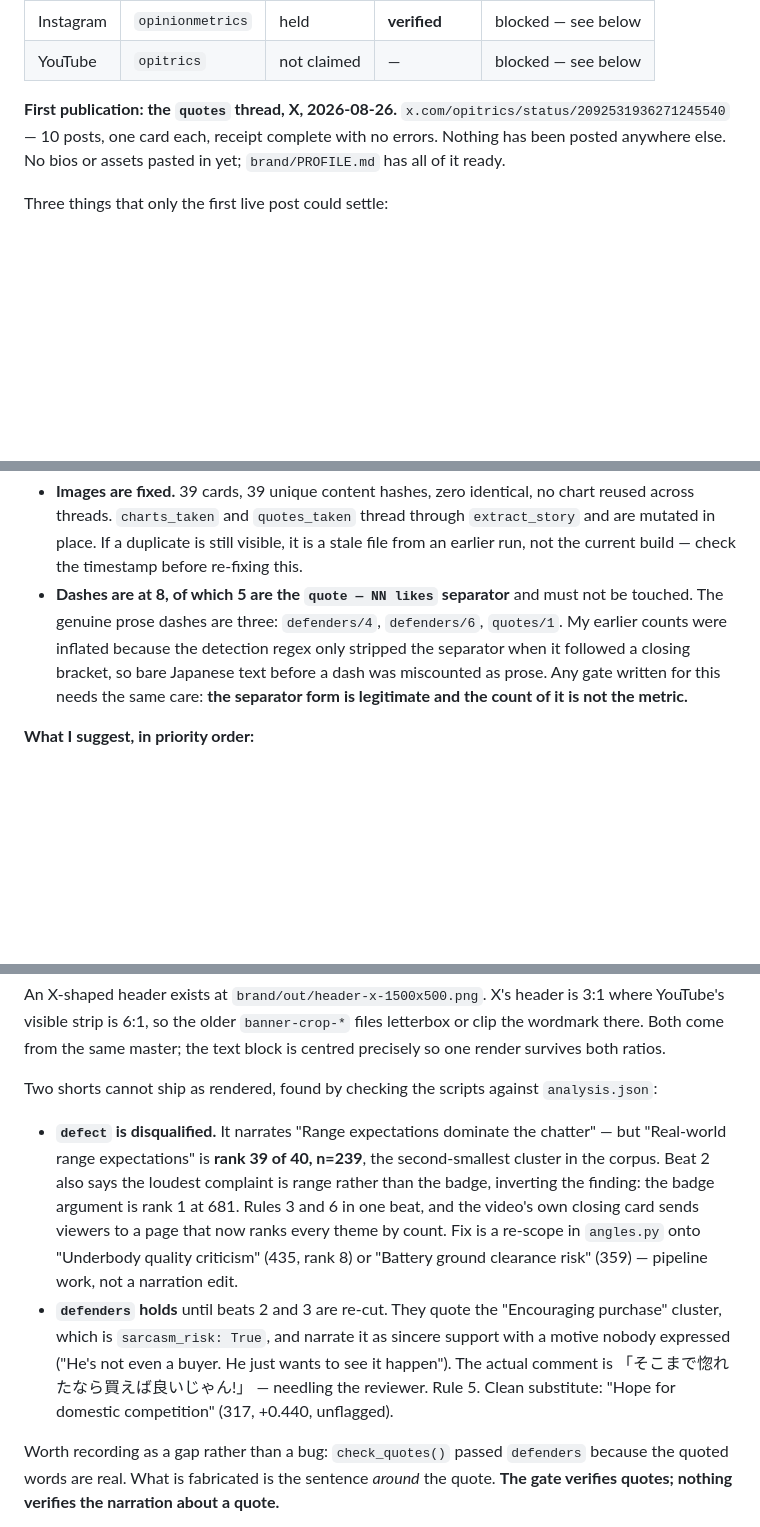
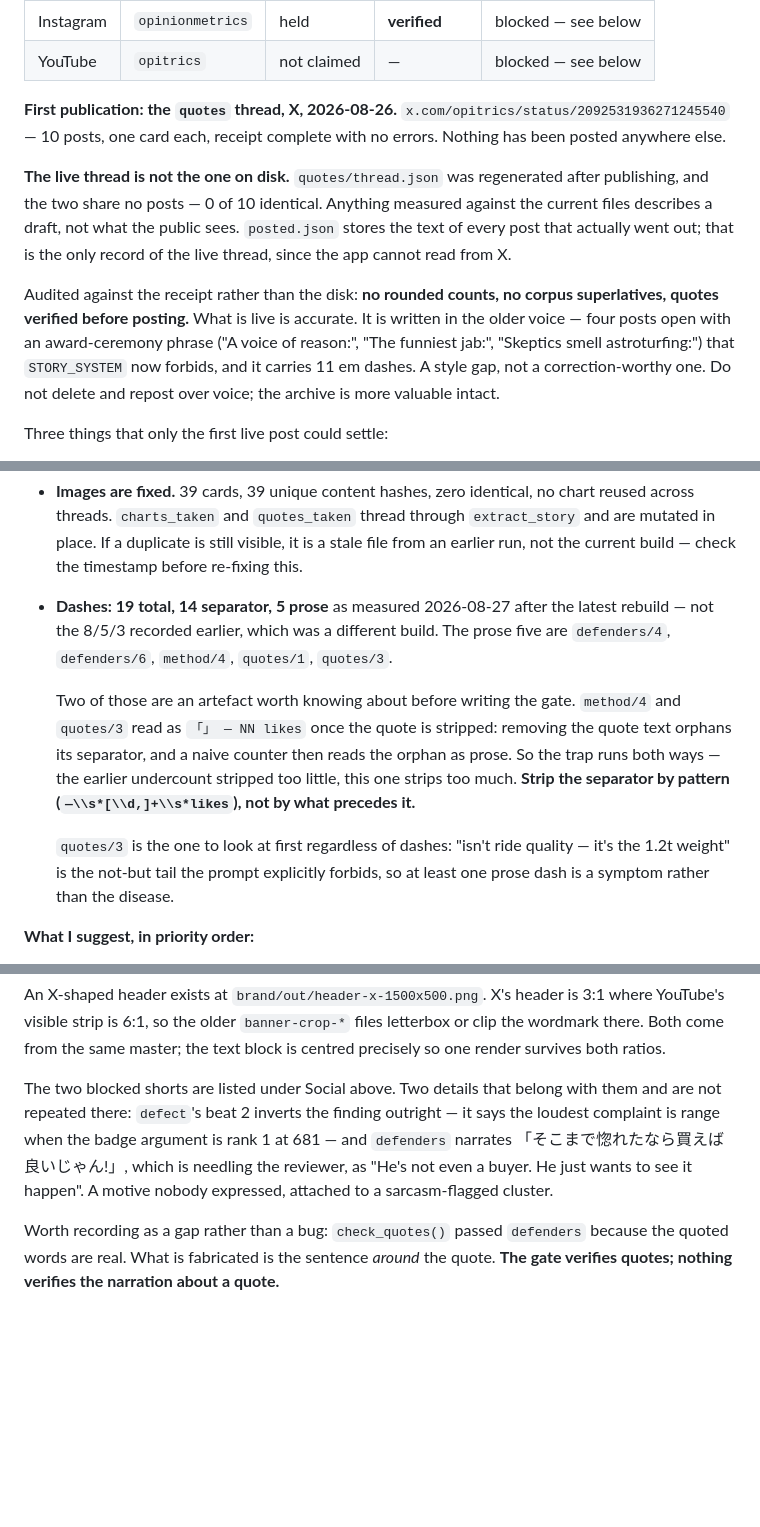
Before and after one commit to theshidiq/opitrics, a Markdown page: STATUS.md, 3 parts joined by grey strips. GitHub-like rendering; blank space fills up the shorter version.

Commit message:
Audit the board against what was actually published
Read it and checked its claims rather than trusting them. Most held —
the cluster ranks, the gates that exist, the 39 unique cards, the X
header asset. Four things did not.

**The live thread is not the one on disk.** quotes/thread.json was
regenerated after publishing and shares no posts with what went out —
0 of 10 identical. Every measurement taken against the current files
describes a draft. Audited the receipt instead, which stores the posted
text: no rounded counts, no corpus superlatives, quotes verified. What
is live is accurate, written in the older voice — four award-ceremony
intros and 11 em dashes. A style gap, not a correction. Do not delete
and repost over voice.

**The dash count was from a different build.** 19 total, 14 separator,
5 prose as of today, not 8/5/3. Two of the five are an artefact the
board warned about in the other direction: stripping the quote orphans
its `— NN likes` separator, and a naive counter reads the orphan as
prose. So both undercounting and overcounting are live traps; strip the
separator by pattern, not by what precedes it. Also flagged quotes/3,
which carries the not-but tail the prompt forbids — at least one prose
dash is a symptom rather than the disease.

**The proposed fix for `defect` reintroduces the bug it escapes.**
"Underbody quality criticism" was suggested as a clean substitute and
is sarcasm_risk: True, which is the rule 5 problem holding `defenders`.
"Battery ground clearance risk" (359, rank 20, unflagged) is the clean
one.

**The blocked-shorts section appeared twice**, once under Social and
once below with two extra details. Collapsed to one, keeping the
details that were only in the second.

Co-Authored-By: Claude Opus 5 <noreply@anthropic.com>

```diff
--- a/STATUS.md
+++ b/STATUS.md
@@ -24,7 +24,21 @@ shorts rebuilt against the live URL).
 **First publication: the `quotes` thread, X, 2026-08-26.**
 `x.com/opitrics/status/2092531936271245540` — 10 posts, one card each,
 receipt complete with no errors. Nothing has been posted anywhere else.
-No bios or assets pasted in yet; `brand/PROFILE.md` has all of it ready.
+
+**The live thread is not the one on disk.** `quotes/thread.json` was
+regenerated after publishing, and the two share no posts — 0 of 10
+identical. Anything measured against the current files describes a
+draft, not what the public sees. `posted.json` stores the text of every
+post that actually went out; that is the only record of the live thread,
+since the app cannot read from X.
+
+Audited against the receipt rather than the disk: **no rounded counts,
+no corpus superlatives, quotes verified before posting.** What is live
+is accurate. It is written in the older voice — four posts open with an
+award-ceremony phrase ("A voice of reason:", "The funniest jab:",
+"Skeptics smell astroturfing:") that `STORY_SYSTEM` now forbids, and it
+carries 11 em dashes. A style gap, not a correction-worthy one. Do not
+delete and repost over voice; the archive is more valuable intact.
 
 Three things that only the first live post could settle:
 
@@ -249,14 +263,23 @@ work; the taste rules only mostly work.
   place. If a duplicate is still visible, it is a stale file from an
   earlier run, not the current build — check the timestamp before
   re-fixing this.
-- **Dashes are at 8, of which 5 are the `quote — NN likes` separator**
-  and must not be touched. The genuine prose dashes are three:
-  `defenders/4`, `defenders/6`, `quotes/1`. My earlier counts were
-  inflated because the detection regex only stripped the separator when
-  it followed a closing bracket, so bare Japanese text before a dash
-  was miscounted as prose. Any gate written for this needs the same
-  care: **the separator form is legitimate and the count of it is not
-  the metric.**
+- **Dashes: 19 total, 14 separator, 5 prose** as measured 2026-08-27
+  after the latest rebuild — not the 8/5/3 recorded earlier, which was
+  a different build. The prose five are `defenders/4`, `defenders/6`,
+  `method/4`, `quotes/1`, `quotes/3`.
+
+  Two of those are an artefact worth knowing about before writing the
+  gate. `method/4` and `quotes/3` read as `「」 — NN likes` once the
+  quote is stripped: removing the quote text orphans its separator, and
+  a naive counter then reads the orphan as prose. So the trap runs both
+  ways — the earlier undercount stripped too little, this one strips too
+  much. **Strip the separator by pattern (`—\\s*[\\d,]+\\s*likes`), not
+  by what precedes it.**
+
+  `quotes/3` is the one to look at first regardless of dashes: "isn't
+  ride quality — it's the 1.2t weight" is the not-but tail the prompt
+  explicitly forbids, so at least one prose dash is a symptom rather
+  than the disease.
 
 **What I suggest, in priority order:**
 
@@ -330,25 +356,13 @@ header is 3:1 where YouTube's visible strip is 6:1, so the older
 from the same master; the text block is centred precisely so one render
 survives both ratios.
 
-Two shorts cannot ship as rendered, found by checking the scripts
-against `analysis.json`:
-
-- **`defect` is disqualified.** It narrates "Range expectations dominate
-  the chatter" — but "Real-world range expectations" is **rank 39 of
-  40, n=239**, the second-smallest cluster in the corpus. Beat 2 also
-  says the loudest complaint is range rather than the badge, inverting
-  the finding: the badge argument is rank 1 at 681. Rules 3 and 6 in one
-  beat, and the video's own closing card sends viewers to a page that
-  now ranks every theme by count. Fix is a re-scope in `angles.py` onto
-  "Underbody quality criticism" (435, rank 8) or "Battery ground
-  clearance risk" (359) — pipeline work, not a narration edit.
-- **`defenders` holds** until beats 2 and 3 are re-cut. They quote the
-  "Encouraging purchase" cluster, which is `sarcasm_risk: True`, and
-  narrate it as sincere support with a motive nobody expressed
-  ("He's not even a buyer. He just wants to see it happen"). The actual
-  comment is 「そこまで惚れたなら買えば良いじゃん!」 — needling the
-  reviewer. Rule 5. Clean substitute: "Hope for domestic competition"
-  (317, +0.440, unflagged).
+The two blocked shorts are listed under Social above. Two details that
+belong with them and are not repeated there: `defect`'s beat 2 inverts
+the finding outright — it says the loudest complaint is range when the
+badge argument is rank 1 at 681 — and `defenders` narrates
+「そこまで惚れたなら買えば良いじゃん!」, which is needling the reviewer,
+as "He's not even a buyer. He just wants to see it happen". A motive
+nobody expressed, attached to a sarcasm-flagged cluster.
 
 Worth recording as a gap rather than a bug: `check_quotes()` passed
 `defenders` because the quoted words are real. What is fabricated is the
```
Also changed, not shown: other parts of STATUS.md (+7 -4 lines).
